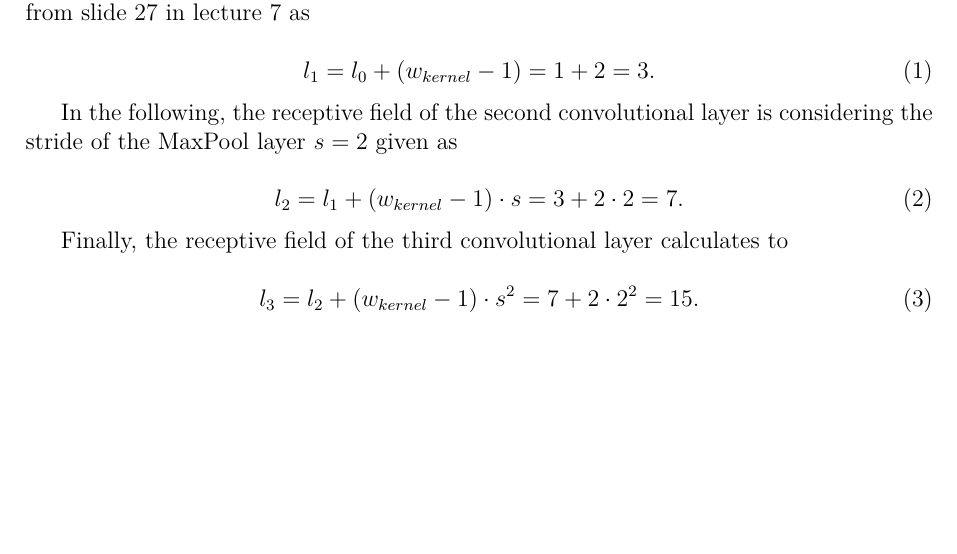
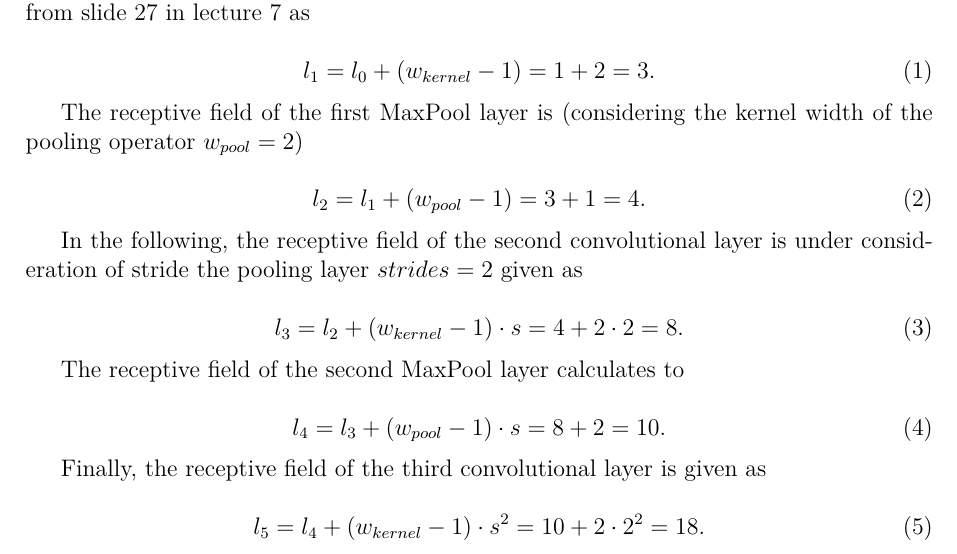
Before and after one commit to sevjaeg/machine-vision, a LaTeX problem sheet (exercise4/report/report.tex): part of page 7 of 7, cut so that both start at the same text, the shorter picture padded with empty space. Compiled offline with pdfLaTeX.

Commit message:
receptive field fixed

```diff
--- a/exercise4/report/report.tex
+++ b/exercise4/report/report.tex
@@ -216,22 +216,36 @@ CNNs overcome some of these disadvantages, especially by providing translation i
 
 \subsection{Receptive field}
 
-Trivially, the input layer has a receptive field of $l_0 = 1$. The receptive field of the first convolutional layer can be calculated using the kernel size $w_{kernel} = 3 $  and the equation from slide 27 in lecture 7 as
+Trivially, the input layer has a receptive field of $l_0 = 1$. The receptive field of the first convolutional layer can be calculated
+ using the kernel size $w_{kernel} = 3$ and the equation from slide 27 in lecture 7 as
 
 \begin{equation}
 l_1 = l_0 + (w_{kernel}-1) = 1 + 2 = 3.
 \end{equation}
 
-In the following, the receptive field of the second convolutional layer is considering the stride of the MaxPool layer $s=2$ given as
+The receptive field of the first MaxPool layer is (considering the kernel width of the pooling operator $w_{pool} = 2$)
 
 \begin{equation}
-l_2 = l_1 + (w_{kernel}-1) \cdot s = 3 + 2 \cdot 2 = 7.
+l_2 = l_1 + (w_{pool}-1) = 3 + 1 = 4.
 \end{equation}
 
-Finally, the receptive field of the third convolutional layer calculates to
+In the following, the receptive field of the second convolutional layer is under consideration of stride the pooling layer $stride s=2$
+ given as
 
 \begin{equation}
-l_3 = l_2 + (w_{kernel}-1) \cdot s^2 = 7 + 2 \cdot 2^2 = 15.
+l_3 = l_2 + (w_{kernel}-1) \cdot s  = 4 + 2 \cdot 2 = 8.
+\end{equation}
+
+The receptive field of the second MaxPool layer calculates to
+
+\begin{equation}
+l_4 = l_3 + (w_{pool}-1) \cdot s = 8 + 2 = 10.
+\end{equation}
+
+Finally, the receptive field of the third convolutional layer is given as
+
+\begin{equation}
+l_5 = l_4 + (w_{kernel}-1) \cdot s^2 = 10 + 2 \cdot 2^2 = 18.
 \end{equation}
 
 \end{document}
```
Also changed, not shown: exercise4/report/report.pdf (added).
